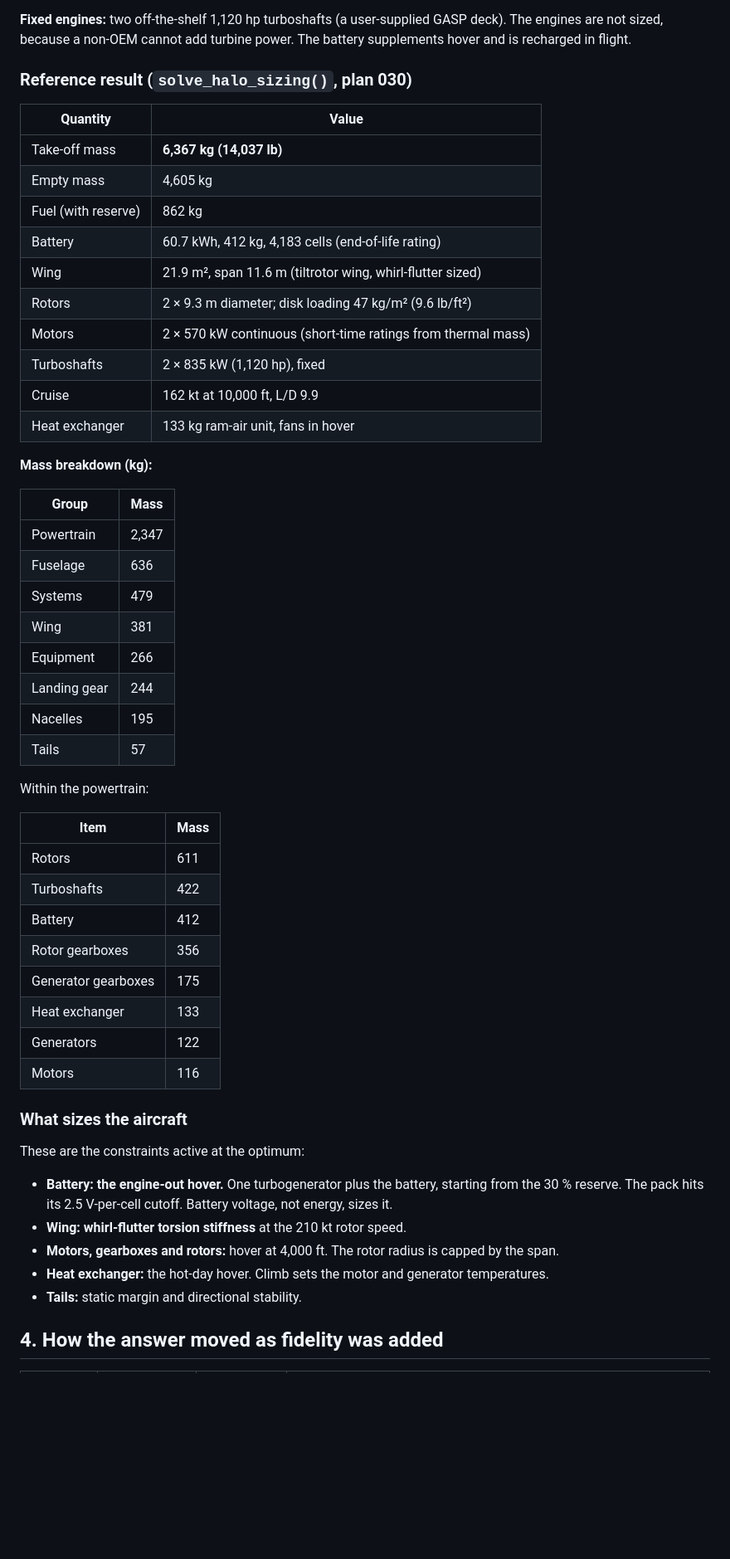
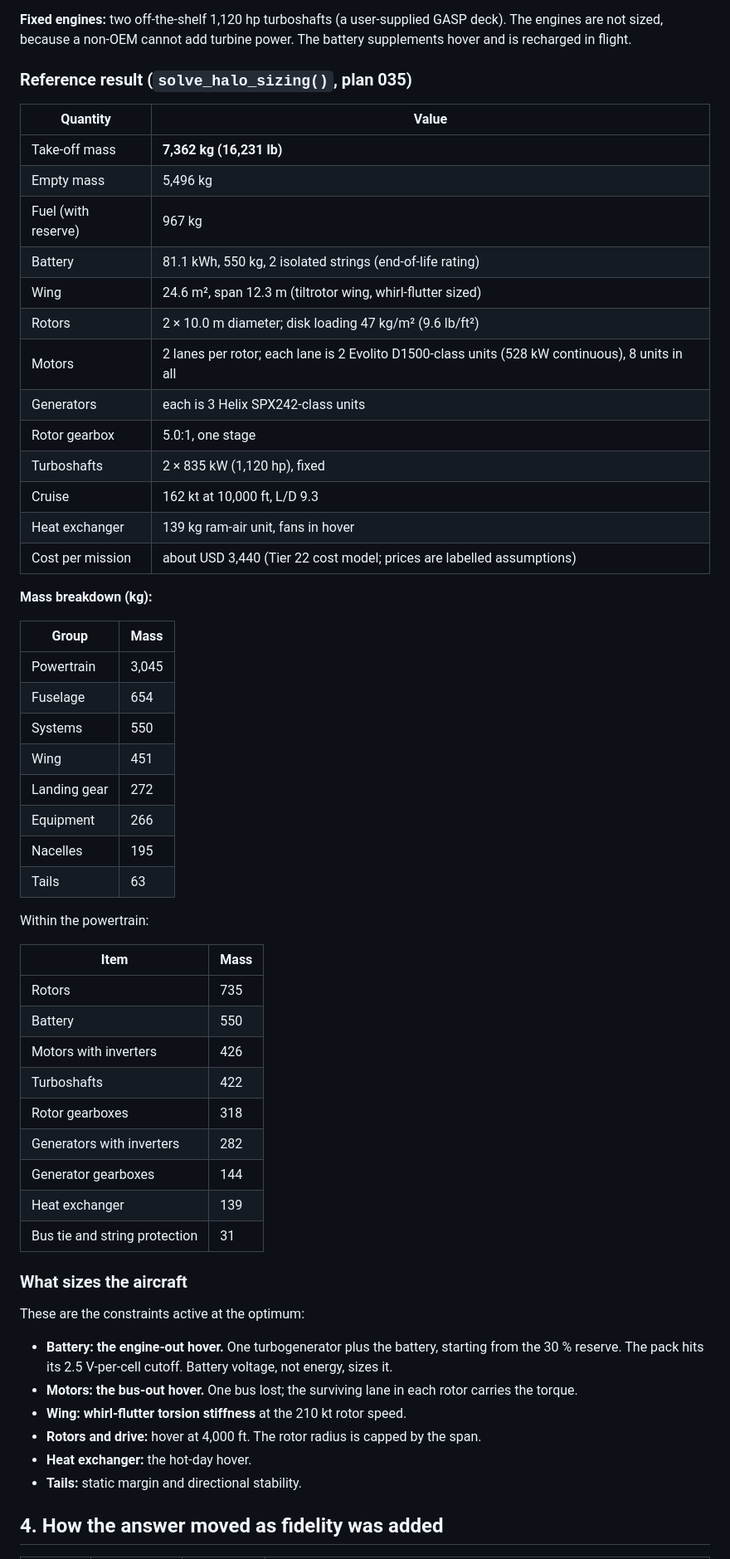
Before and after one commit to rootAmos/size_halo, a Markdown page: docs/RESULTS.md, the part around one of its changes. Shown at 83% size. Drawn GitHub-style; blank space fills up the shorter version.

```diff
--- a/docs/RESULTS.md
+++ b/docs/RESULTS.md
@@ -101,46 +101,50 @@ Diagrams of the layering, the fidelity scaling and the solve levels:
 GASP deck). The engines are not sized, because a non-OEM cannot add
 turbine power. The battery supplements hover and is recharged in flight.
 
-### Reference result (`solve_halo_sizing()`, plan 030)
+### Reference result (`solve_halo_sizing()`, plan 035)
 
 | Quantity | Value |
 |---|---|
-| Take-off mass | **6,367 kg (14,037 lb)** |
-| Empty mass | 4,605 kg |
-| Fuel (with reserve) | 862 kg |
-| Battery | 60.7 kWh, 412 kg, 4,183 cells (end-of-life rating) |
-| Wing | 21.9 m², span 11.6 m (tiltrotor wing, whirl-flutter sized) |
-| Rotors | 2 × 9.3 m diameter; disk loading 47 kg/m² (9.6 lb/ft²) |
-| Motors | 2 × 570 kW continuous (short-time ratings from thermal mass) |
+| Take-off mass | **7,362 kg (16,231 lb)** |
+| Empty mass | 5,496 kg |
+| Fuel (with reserve) | 967 kg |
+| Battery | 81.1 kWh, 550 kg, 2 isolated strings (end-of-life rating) |
+| Wing | 24.6 m², span 12.3 m (tiltrotor wing, whirl-flutter sized) |
+| Rotors | 2 × 10.0 m diameter; disk loading 47 kg/m² (9.6 lb/ft²) |
+| Motors | 2 lanes per rotor; each lane is 2 Evolito D1500-class units (528 kW continuous), 8 units in all |
+| Generators | each is 3 Helix SPX242-class units |
+| Rotor gearbox | 5.0:1, one stage |
 | Turboshafts | 2 × 835 kW (1,120 hp), fixed |
-| Cruise | 162 kt at 10,000 ft, L/D 9.9 |
-| Heat exchanger | 133 kg ram-air unit, fans in hover |
+| Cruise | 162 kt at 10,000 ft, L/D 9.3 |
+| Heat exchanger | 139 kg ram-air unit, fans in hover |
+| Cost per mission | about USD 3,440 (Tier 22 cost model; prices are labelled assumptions) |
 
 **Mass breakdown (kg):**
 
 | Group | Mass |
 |---|---|
-| Powertrain | 2,347 |
-| Fuselage | 636 |
-| Systems | 479 |
-| Wing | 381 |
+| Powertrain | 3,045 |
+| Fuselage | 654 |
+| Systems | 550 |
+| Wing | 451 |
+| Landing gear | 272 |
 | Equipment | 266 |
-| Landing gear | 244 |
 | Nacelles | 195 |
-| Tails | 57 |
+| Tails | 63 |
 
 Within the powertrain:
 
 | Item | Mass |
 |---|---|
-| Rotors | 611 |
+| Rotors | 735 |
+| Battery | 550 |
+| Motors with inverters | 426 |
 | Turboshafts | 422 |
-| Battery | 412 |
-| Rotor gearboxes | 356 |
-| Generator gearboxes | 175 |
-| Heat exchanger | 133 |
-| Generators | 122 |
-| Motors | 116 |
+| Rotor gearboxes | 318 |
+| Generators with inverters | 282 |
+| Generator gearboxes | 144 |
+| Heat exchanger | 139 |
+| Bus tie and string protection | 31 |
 
 ### What sizes the aircraft
 
@@ -149,11 +153,12 @@ These are the constraints active at the optimum:
 - **Battery: the engine-out hover.** One turbogenerator plus the battery,
   starting from the 30 % reserve. The pack hits its 2.5 V-per-cell cutoff.
   Battery voltage, not energy, sizes it.
+- **Motors: the bus-out hover.** One bus lost; the surviving lane in each
+  rotor carries the torque.
 - **Wing: whirl-flutter torsion stiffness** at the 210 kt rotor speed.
-- **Motors, gearboxes and rotors:** hover at 4,000 ft. The rotor radius is
-  capped by the span.
-- **Heat exchanger:** the hot-day hover. Climb sets the motor and generator
-  temperatures.
+- **Rotors and drive:** hover at 4,000 ft. The rotor radius is capped by the
+  span.
+- **Heat exchanger:** the hot-day hover.
 - **Tails:** static margin and directional stability.
 
 ## 4. How the answer moved as fidelity was added
```
Also changed, not shown: other parts of docs/RESULTS.md (+49 -47 lines).
